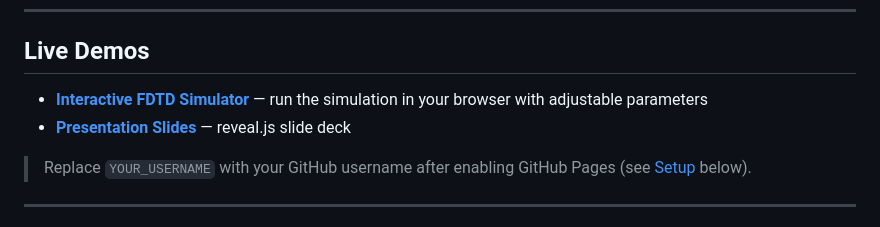
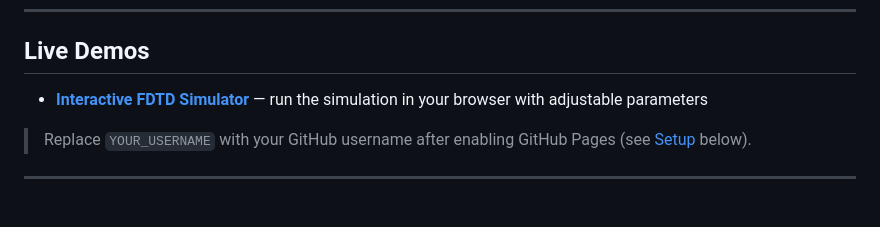
Before and after one commit to Vrajb24/fdtd-gpu-optimization, a Markdown page: README.md, the part around the change. Drawn GitHub-style.

```diff
--- a/README.md
+++ b/README.md
@@ -10,8 +10,7 @@ A complete optimization pipeline for the Finite-Difference Time-Domain (FDTD) el
 
 ## Live Demos
 
-- **[Interactive FDTD Simulator](https://YOUR_USERNAME.github.io/fdtd-em-gpu/)** — run the simulation in your browser with adjustable parameters
-- **[Presentation Slides](https://YOUR_USERNAME.github.io/fdtd-em-gpu/fdtd_presentation.html)** — reveal.js slide deck
+- **[Interactive FDTD Simulator]([https://vrajb24.github.io/fdtd-gpu-optimization/])** — run the simulation in your browser with adjustable parameters
 
 > Replace `YOUR_USERNAME` with your GitHub username after enabling GitHub Pages (see [Setup](#hosting-the-demo) below).
 
```
